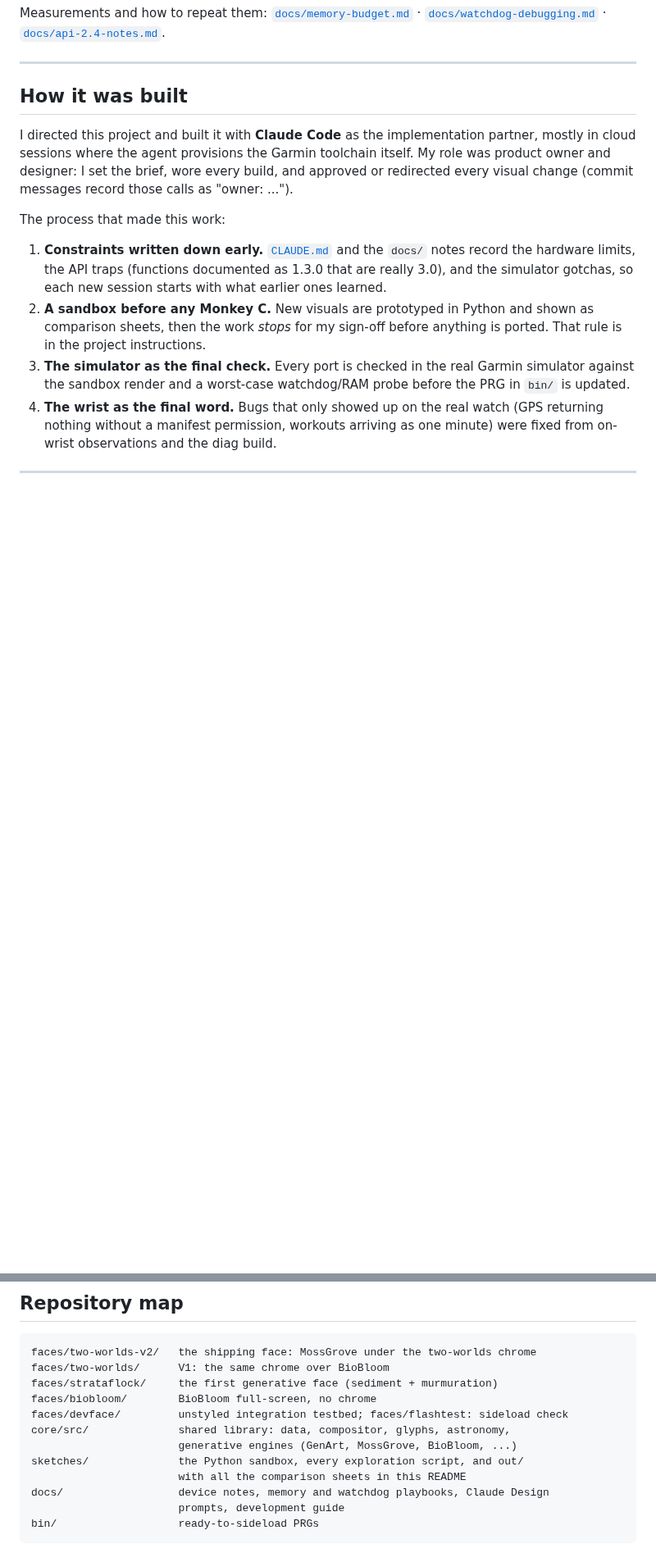
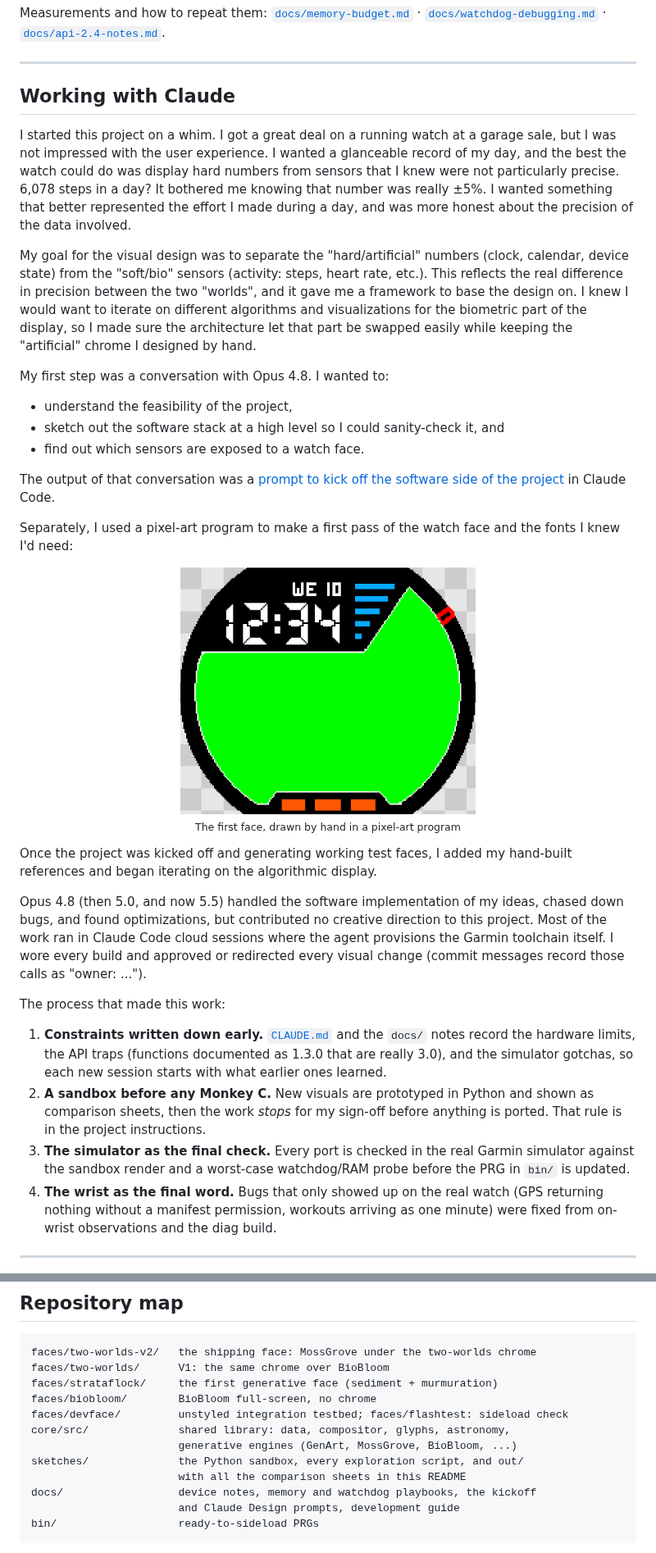
Before and after one commit to micahflock/watch-me, a Markdown page: README.md, 2 parts joined by grey strips. Shown at 82% size. GitHub-like rendering; pictures changed too: docs/img/first-face.png (added); blank space fills up the shorter version.

````diff
--- a/README.md
+++ b/README.md
@@ -439,13 +439,51 @@ Measurements and how to repeat them:
 
 ---
 
-## How it was built
+## Working with Claude
 
-I directed this project and built it with **Claude Code** as the
-implementation partner, mostly in cloud sessions where the agent provisions
-the Garmin toolchain itself. My role was product owner and designer: I set
-the brief, wore every build, and approved or redirected every visual change
-(commit messages record those calls as "owner: ...").
+I started this project on a whim. I got a great deal on a running watch at a
+garage sale, but I was not impressed with the user experience. I wanted a
+glanceable record of my day, and the best the watch could do was display hard
+numbers from sensors that I knew were not particularly precise. 6,078 steps in
+a day? It bothered me knowing that number was really ±5%. I wanted something
+that better represented the effort I made during a day, and was more honest
+about the precision of the data involved.
+
+My goal for the visual design was to separate the "hard/artificial" numbers
+(clock, calendar, device state) from the "soft/bio" sensors (activity: steps,
+heart rate, etc.). This reflects the real difference in precision between the
+two "worlds", and it gave me a framework to base the design on. I knew I would
+want to iterate on different algorithms and visualizations for the biometric
+part of the display, so I made sure the architecture let that part be swapped
+easily while keeping the "artificial" chrome I designed by hand.
+
+My first step was a conversation with Opus 4.8. I wanted to:
+
+- understand the feasibility of the project,
+- sketch out the software stack at a high level so I could sanity-check it, and
+- find out which sensors are exposed to a watch face.
+
+The output of that conversation was a
+[prompt to kick off the software side of the project](docs/kickoff-prompt.md)
+in Claude Code.
+
+Separately, I used a pixel-art program to make a first pass of the watch face
+and the fonts I knew I'd need:
+
+<p align="center">
+  <img src="docs/img/first-face.png" width="360" alt="First pixel-art pass of the face: a white 7-segment clock reading 12:34 and 'WE 10' at top left, five blue signal bars, a red battery-style marker on the bezel, a flat green field framed by a white line with a slanted notch, and three orange chunks along the bottom">
+  <br><sub>The first face, drawn by hand in a pixel-art program</sub>
+</p>
+
+Once the project was kicked off and generating working test faces, I added my
+hand-built references and began iterating on the algorithmic display.
+
+Opus 4.8 (then 5.0, and now 5.5) handled the software implementation of my
+ideas, chased down bugs, and found optimizations, but contributed no creative
+direction to this project. Most of the work ran in Claude Code cloud sessions
+where the agent provisions the Garmin toolchain itself. I wore every build and
+approved or redirected every visual change (commit messages record those calls
+as "owner: ...").
 
 The process that made this work:
 
@@ -478,8 +516,8 @@ core/src/              shared library: data, compositor, glyphs, astronomy,
                        generative engines (GenArt, MossGrove, BioBloom, ...)
 sketches/              the Python sandbox, every exploration script, and out/
                        with all the comparison sheets in this README
-docs/                  device notes, memory and watchdog playbooks, Claude Design
-                       prompts, development guide
+docs/                  device notes, memory and watchdog playbooks, the kickoff
+                       and Claude Design prompts, development guide
 bin/                   ready-to-sideload PRGs
 ```
 
````
Also changed, not shown: other parts of README.md (+1 -1 lines), docs/kickoff-prompt.md (added, +118 -0 lines).
